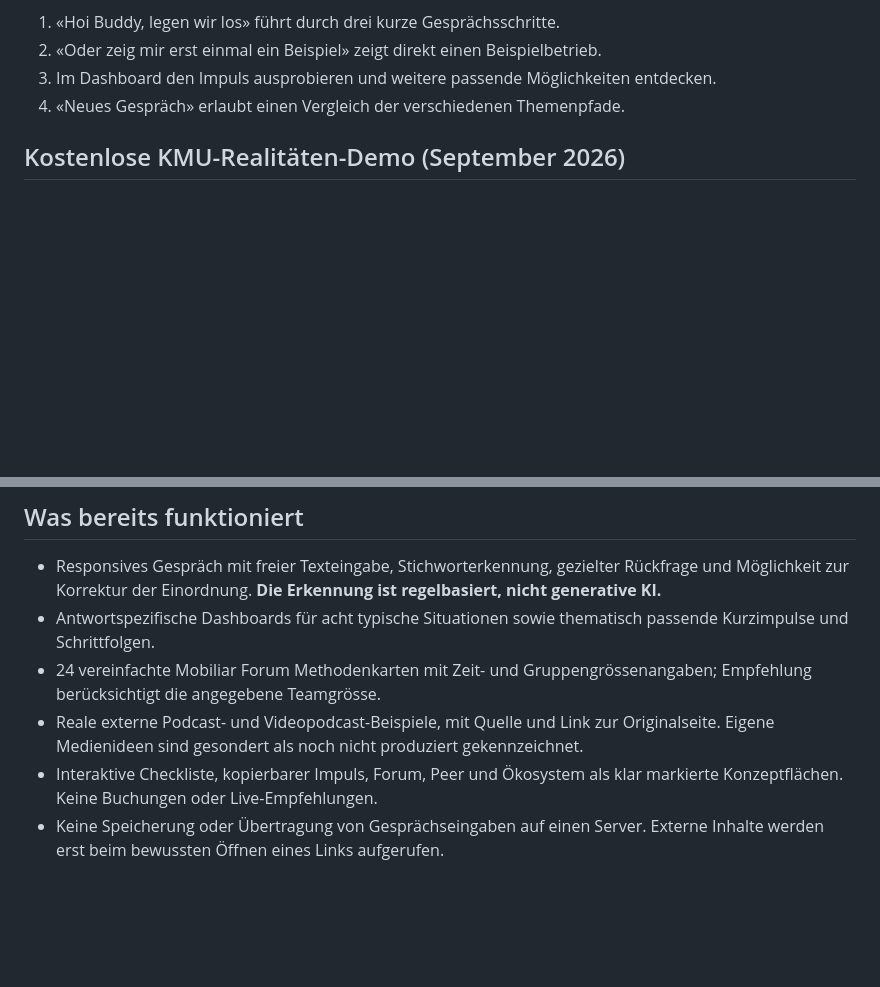
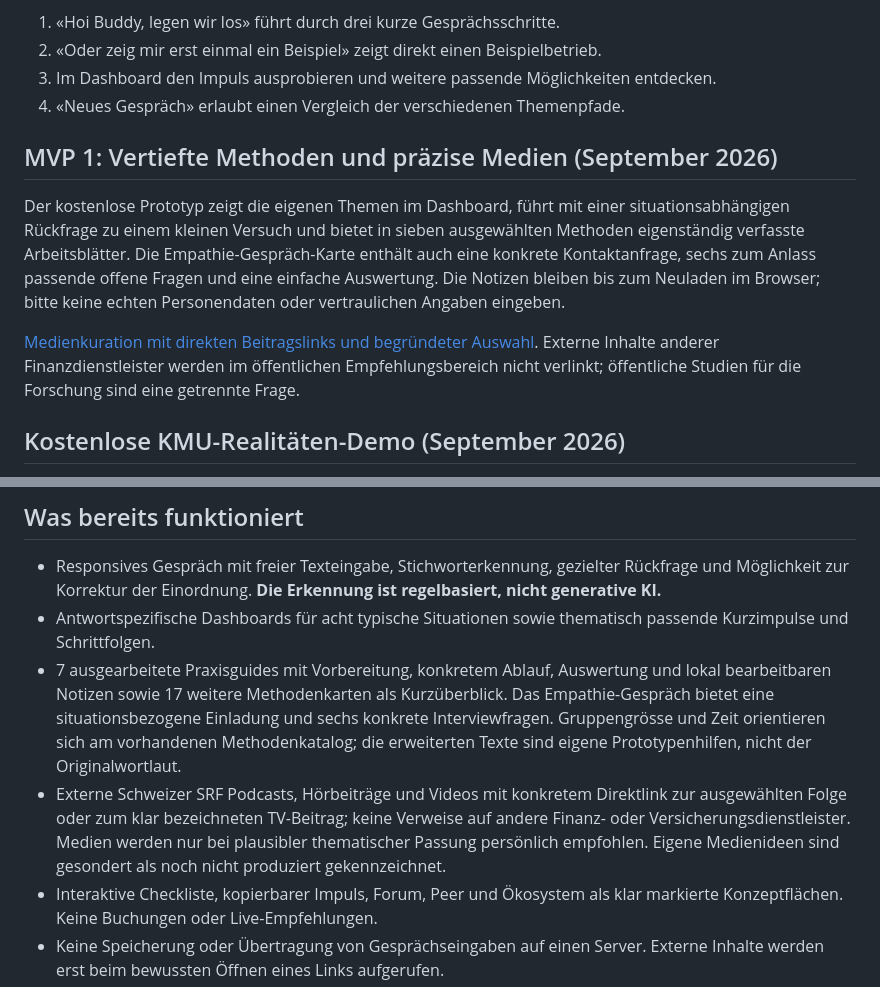
Before and after one commit to FabriInno28/KMU-Buddy-Mobiliar-Forum, a Markdown page: README.md, 2 parts joined by grey strips. Rendered like a GitHub page; blank space fills up the shorter version.

Commit message:
Describe seven enhanced methods, contextual interviews and direct non-competitor media links

```diff
--- a/README.md
+++ b/README.md
@@ -13,6 +13,12 @@ Ein eigenständiges, responsives Konzept für die Skalierungsinitiative des Mobi
 3. Im Dashboard den Impuls ausprobieren und weitere passende Möglichkeiten entdecken.
 4. «Neues Gespräch» erlaubt einen Vergleich der verschiedenen Themenpfade.
 
+## MVP 1: Vertiefte Methoden und präzise Medien (September 2026)
+
+Der kostenlose Prototyp zeigt die eigenen Themen im Dashboard, führt mit einer situationsabhängigen Rückfrage zu einem kleinen Versuch und bietet in sieben ausgewählten Methoden eigenständig verfasste Arbeitsblätter. Die Empathie-Gespräch-Karte enthält auch eine konkrete Kontaktanfrage, sechs zum Anlass passende offene Fragen und eine einfache Auswertung. Die Notizen bleiben bis zum Neuladen im Browser; bitte keine echten Personendaten oder vertraulichen Angaben eingeben.
+
+[Medienkuration mit direkten Beitragslinks und begründeter Auswahl](MEDIEN-KURATIERUNG.md). Externe Inhalte anderer Finanzdienstleister werden im öffentlichen Empfehlungsbereich nicht verlinkt; öffentliche Studien für die Forschung sind eine getrennte Frage.
+
 ## Kostenlose KMU-Realitäten-Demo (September 2026)
 
 Diese GitHub-Pages-Version benötigt **keinen API-Schlüssel, kein ChatGPT-Abo und kein kostenpflichtiges Hosting**. Die Anwendung läuft vollständig im Browser. Sie führt mit einfachen, offengelegten Regeln durch typische Situationen kleiner Schweizer Unternehmen; **sie ist kein echtes KI-Modell und kann freie Texte nicht zuverlässig semantisch verstehen**.
@@ -25,8 +31,8 @@ Die öffentlichen Schweizer Studien mit Population, Zeitpunkt und Geltungsgrenze
 
 - Responsives Gespräch mit freier Texteingabe, Stichworterkennung, gezielter Rückfrage und Möglichkeit zur Korrektur der Einordnung. **Die Erkennung ist regelbasiert, nicht generative KI.**
 - Antwortspezifische Dashboards für acht typische Situationen sowie thematisch passende Kurzimpulse und Schrittfolgen.
-- 24 vereinfachte Mobiliar Forum Methodenkarten mit Zeit- und Gruppengrössenangaben; Empfehlung berücksichtigt die angegebene Teamgrösse.
-- Reale externe Podcast- und Videopodcast-Beispiele, mit Quelle und Link zur Originalseite. Eigene Medienideen sind gesondert als noch nicht produziert gekennzeichnet.
+- 7 ausgearbeitete Praxisguides mit Vorbereitung, konkretem Ablauf, Auswertung und lokal bearbeitbaren Notizen sowie 17 weitere Methodenkarten als Kurzüberblick. Das Empathie-Gespräch bietet eine situationsbezogene Einladung und sechs konkrete Interviewfragen. Gruppengrösse und Zeit orientieren sich am vorhandenen Methodenkatalog; die erweiterten Texte sind eigene Prototypenhilfen, nicht der Originalwortlaut.
+- Externe Schweizer SRF Podcasts, Hörbeiträge und Videos mit konkretem Direktlink zur ausgewählten Folge oder zum klar bezeichneten TV-Beitrag; keine Verweise auf andere Finanz- oder Versicherungsdienstleister. Medien werden nur bei plausibler thematischer Passung persönlich empfohlen. Eigene Medienideen sind gesondert als noch nicht produziert gekennzeichnet.
 - Interaktive Checkliste, kopierbarer Impuls, Forum, Peer und Ökosystem als klar markierte Konzeptflächen. Keine Buchungen oder Live-Empfehlungen.
 - Keine Speicherung oder Übertragung von Gesprächseingaben auf einen Server. Externe Inhalte werden erst beim bewussten Öffnen eines Links aufgerufen.
 - Automatische Browserprüfungen mit vier fiktiven KMU, einem Einpersonenbetrieb und einer Korrektur der Antworten; technische Prüfungen und Screenshots in GitHub Actions.
```
